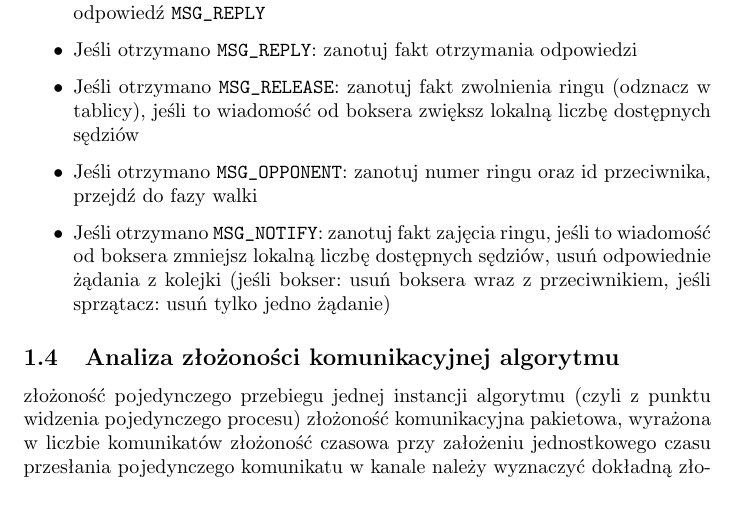
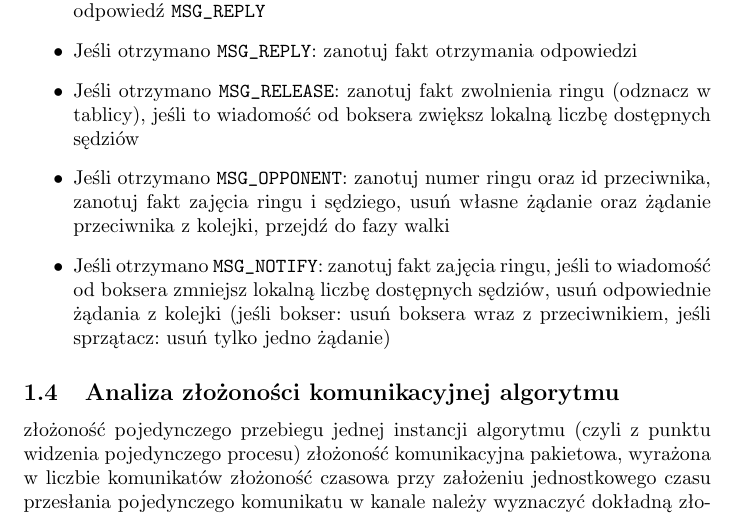
Before and after one commit to Scony/mpi-boxers, a LaTeX document (sprawozdanie/sprawozdanie.tex): part of page 3 of 3 before the commit and part of page 3 of 4 after it, cut so that both start at the same text. Compiled offline with pdfLaTeX.

Commit message:
Update algorithm description

```diff
--- a/sprawozdanie/sprawozdanie.tex
+++ b/sprawozdanie/sprawozdanie.tex
@@ -103,7 +103,8 @@ Odebranie wiadomości:
     ringu (odznacz w tablicy), jeśli to wiadomość od boksera zwiększ
     lokalną liczbę dostępnych sędziów
     \item Jeśli otrzymano \verb|MSG_OPPONENT|: zanotuj numer ringu oraz
-    id przeciwnika, przejdź do fazy walki
+    id przeciwnika, zanotuj fakt zajęcia ringu i sędziego, usuń własne
+    żądanie oraz żądanie przeciwnika z kolejki, przejdź do fazy walki
     \item Jeśli otrzymano \verb|MSG_NOTIFY|: zanotuj fakt zajęcia ringu,
     jeśli to wiadomość od boksera zmniejsz lokalną liczbę dostępnych
     sędziów, usuń odpowiednie żądania z kolejki (jeśli bokser: usuń
```
